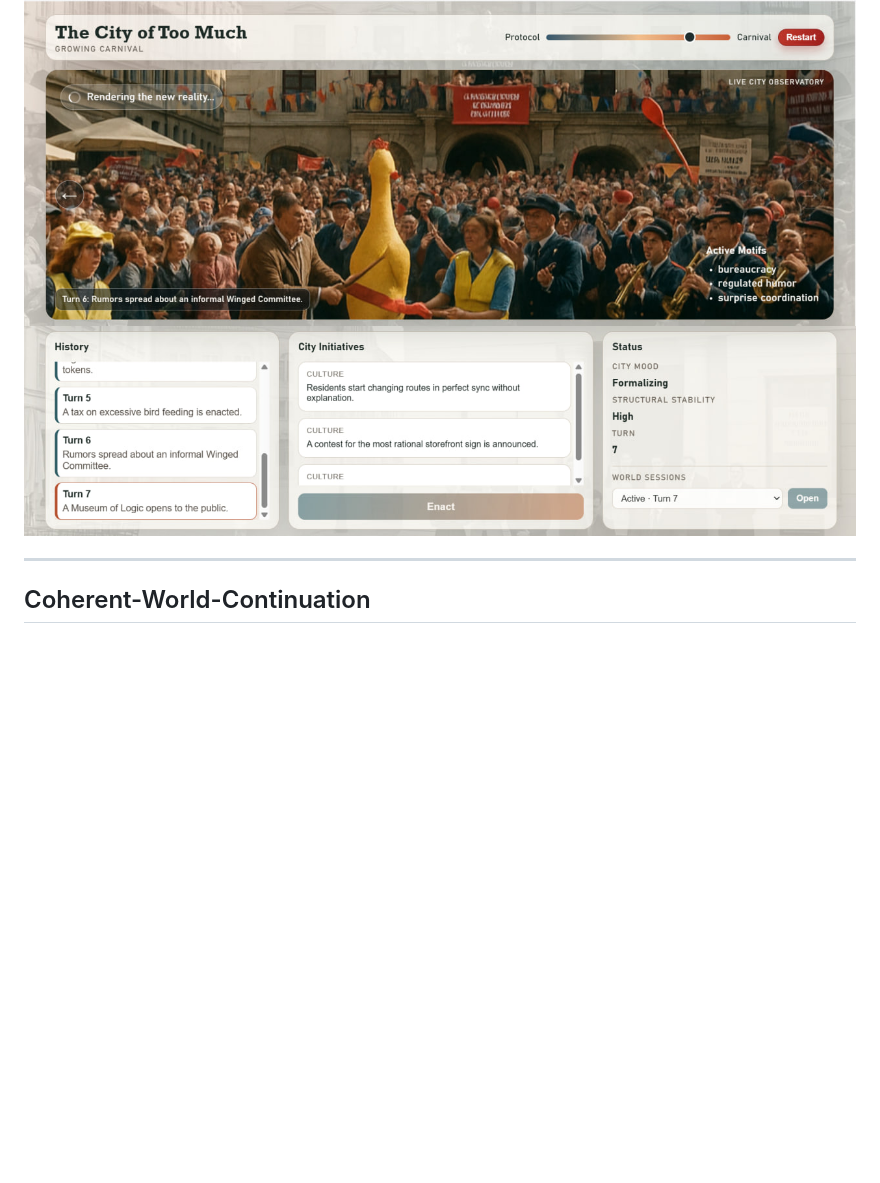
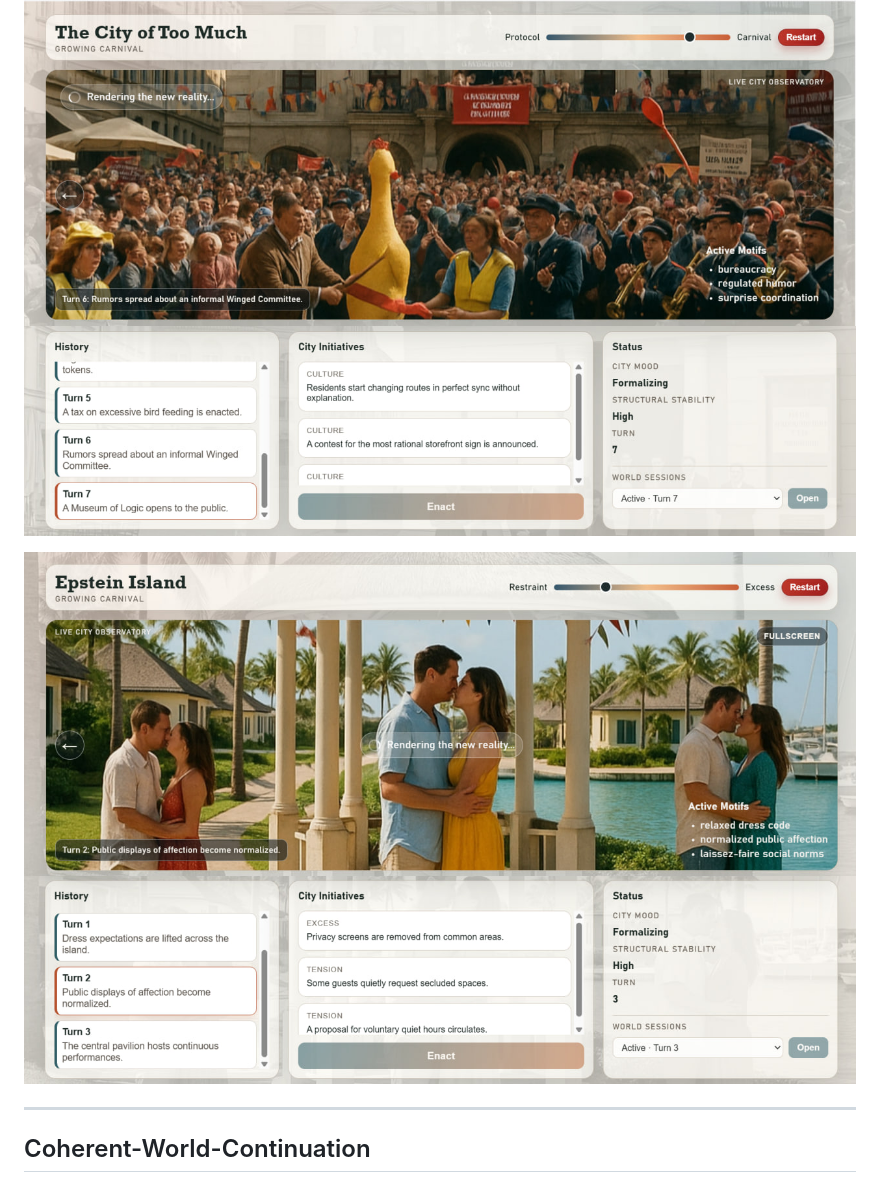
Before and after one commit to Coherent-Worlds-Labs/the-city-of-too-much-game, a Markdown page: README.md, the part around the change. GitHub-like rendering; pictures changed too: docs/assets/view-1a.jpg (added), docs/assets/view-2a.jpg (added); blank space fills up the shorter version.

Commit message:
More pictures for README.md

```diff
--- a/README.md
+++ b/README.md
@@ -11,6 +11,9 @@ There is no fixed storyline, no predefined ending, and no single “correct” i
 
 ![The-City-of-Too-Much View 1](docs/assets/view-1.jpg)
 ![The-City-of-Too-Much View 2](docs/assets/view-2.jpg)
+
+![Epstein-Island View 1](docs/assets/view-1a.jpg)
+![Epstein-Island View 2](docs/assets/view-2a.jpg)
 
 ---
 
```
